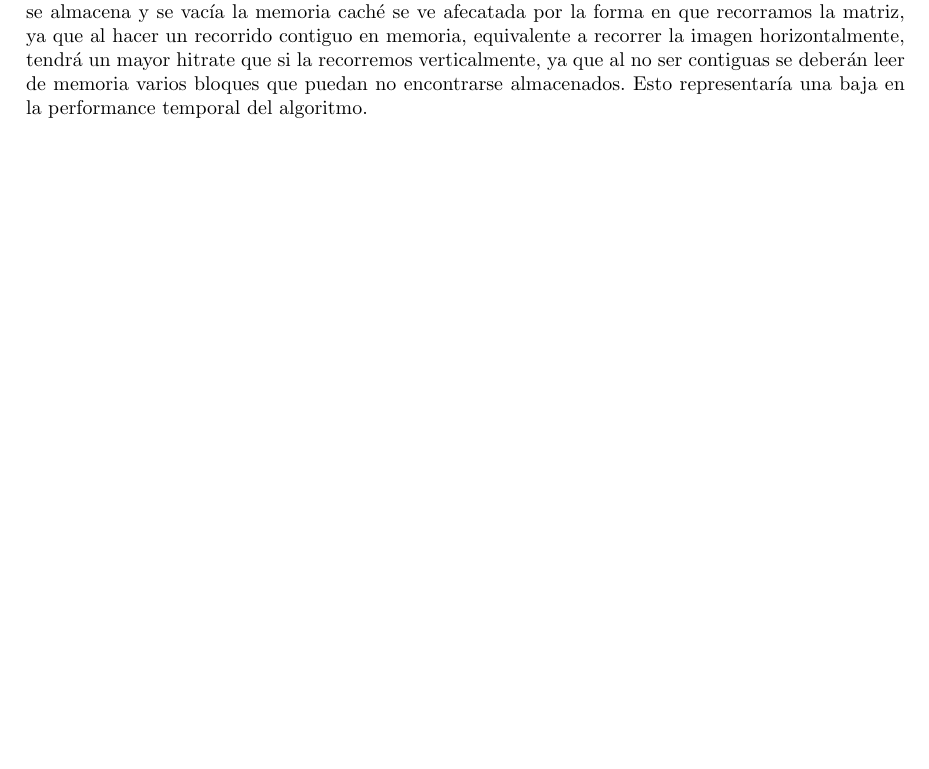
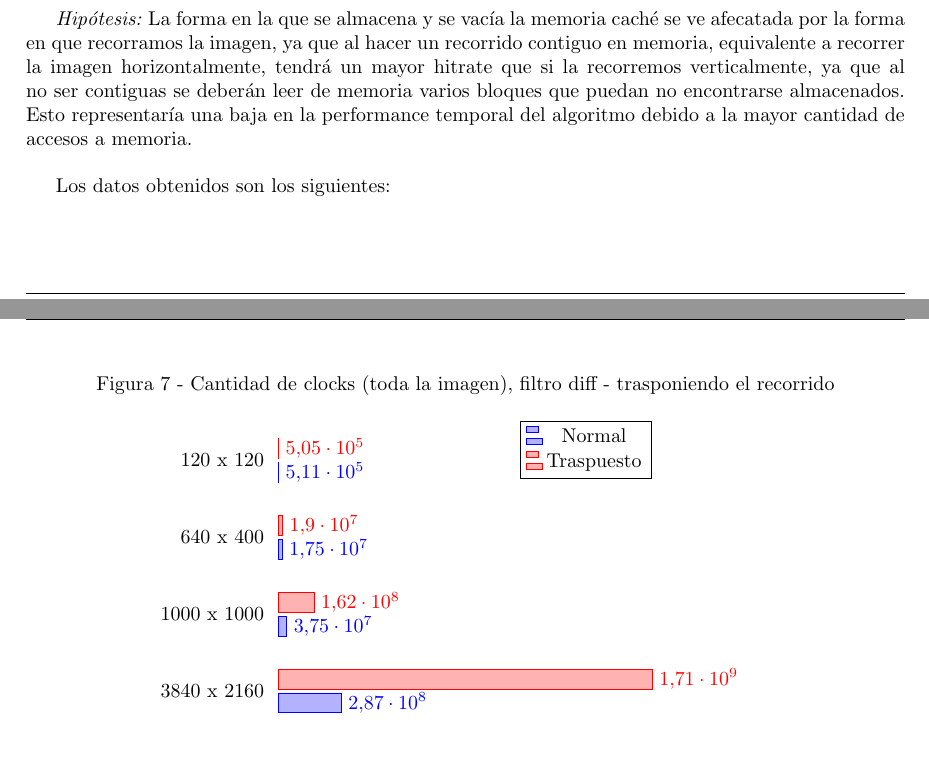
Before and after one commit to franciscod/oc2-tp2, a LaTeX document (informe/informe.tex): part of page 4 of 17 before the commit and two parts of pages 17 and 18 of 18 after it, the two joined at a grey line, cut so that both start at the same text, the shorter picture padded with empty space. Compiled offline with pdfLaTeX; a LaTeX package or settings file that is missing is left out.

Commit message:
informe: experimento cache 1000x1000

```diff
--- a/informe/informe.tex
+++ b/informe/informe.tex
@@ -80,5 +78,4 @@ En cuanto a las implementaciones del blur, lo que hicimos fue alternar la forma
-Es necesario destacar dos cosas: gracias a las operaciones SSE podemos computar 4 pixeles simultaneamente, pero estos pixeles son contiguos en memoria, lo que equivale a que estan uno al lado del otro horizontalmente en la imagen. Es por esto que una vez que termino de recorrer la columna, la siguiente será la que se encuentra a 4 posiciones de distancia.
-¿HIPOTESIS?:La forma en la que se almacena y se vacía la memoria caché se ve afecatada por la forma en que recorramos la matriz, ya que al hacer un recorrido contiguo en memoria, equivalente a recorrer la imagen horizontalmente, tendrá un mayor hitrate que si la recorremos verticalmente, ya que al no ser contiguas se deberán leer de memoria varios bloques que puedan no encontrarse almacenados. Esto representaría una baja en la performance temporal del algoritmo. \\
+Es necesario destacar dos cosas: gracias a las operaciones SSE podemos computar 4 pixeles simultaneamente, pero estos pixeles son contiguos en memoria, lo que equivale a que estan uno al lado del otro horizontalmente en la imagen. Es por esto que una vez que termino de recorrer la columna, la siguiente será la que se encuentra a 4 posiciones de distancia. \\
 
 C vs ASM
 
@@ -611,6 +613,44 @@ Elegimos el filtro \textit{Blur} para este experimento porque es el que mayor ti
 \end{tikzpicture}
 \end{center}
 
+\subsection{Recorrido traspuesto}
+
+En este experimento corrimos las dos implementaciones en C del filtro \textit{Diff} 50 veces cada una, pasándoles como parametros un par de imágenes de tamaño 3840 x 2160. \\
+
+\textit{Hipótesis:} La forma en la que se almacena y se vacía la memoria caché se ve afecatada por la forma en que recorramos la imagen, ya que al hacer un recorrido contiguo en memoria, equivalente a recorrer la imagen horizontalmente, tendrá un mayor hitrate que si la recorremos verticalmente, ya que al no ser contiguas se deberán leer de memoria varios bloques que puedan no encontrarse almacenados. Esto representaría una baja en la performance temporal del algoritmo debido a la mayor cantidad de accesos a memoria. \\
+
+Los datos obtenidos son los siguientes: \\
+
+\begin{center}
+\begin{tikzpicture}
+  \begin{axis}[title  ={ Figura 7 - Cantidad de clocks (toda la imagen), filtro diff - trasponiendo el recorrido},
+    xbar,
+    y axis line style = { opacity = 0 },
+    axis x line       = none,
+    tickwidth         = 0pt,
+    enlarge y limits  = 0.2,
+    enlarge x limits  = 0.02,
+    symbolic y coords = {120 x 120, 640 x 400, 1000 x 1000, 3840 x 2160},
+    nodes near coords,
+    y dir = reverse
+  ]
+  \addplot coordinates {
+    (510998,120 x 120)
+    (17536850,640 x 400)
+    (37477096,1000 x 1000)
+    (287030464,3840 x 2160)
+  };
+  \addplot coordinates {
+    (505373,120 x 120)
+    (18993430,640 x 400)
+    (162073600,1000 x 1000)
+    (1707710848,3840 x 2160)
+  };
+  \legend{Normal, Traspuesto}
+  \end{axis}
+\end{tikzpicture}
+\end{center}
+
 \section{Conclusión}
 
 Los resultados de nuestras mediciones han demostrado que la implementación de los filtros en Lenguaje Assembler han logrado una performance de alto nivel de rendimiento ya que el tiempo necesario para su ejecución fue alrededor de 10 veces menor. Si bien, hubo casos donde usando un flag de optimización adecuado al momento de compilar se lograron resultados con un tiempo de ejecución menor, no fue lo suficiente como para superar la velocidad conseguida por el modelo SIMD. \\
```
Also changed, not shown: informe/experimento_cache.txt (+16 -4 lines), informe/informe.tex (25 more changed lines).
